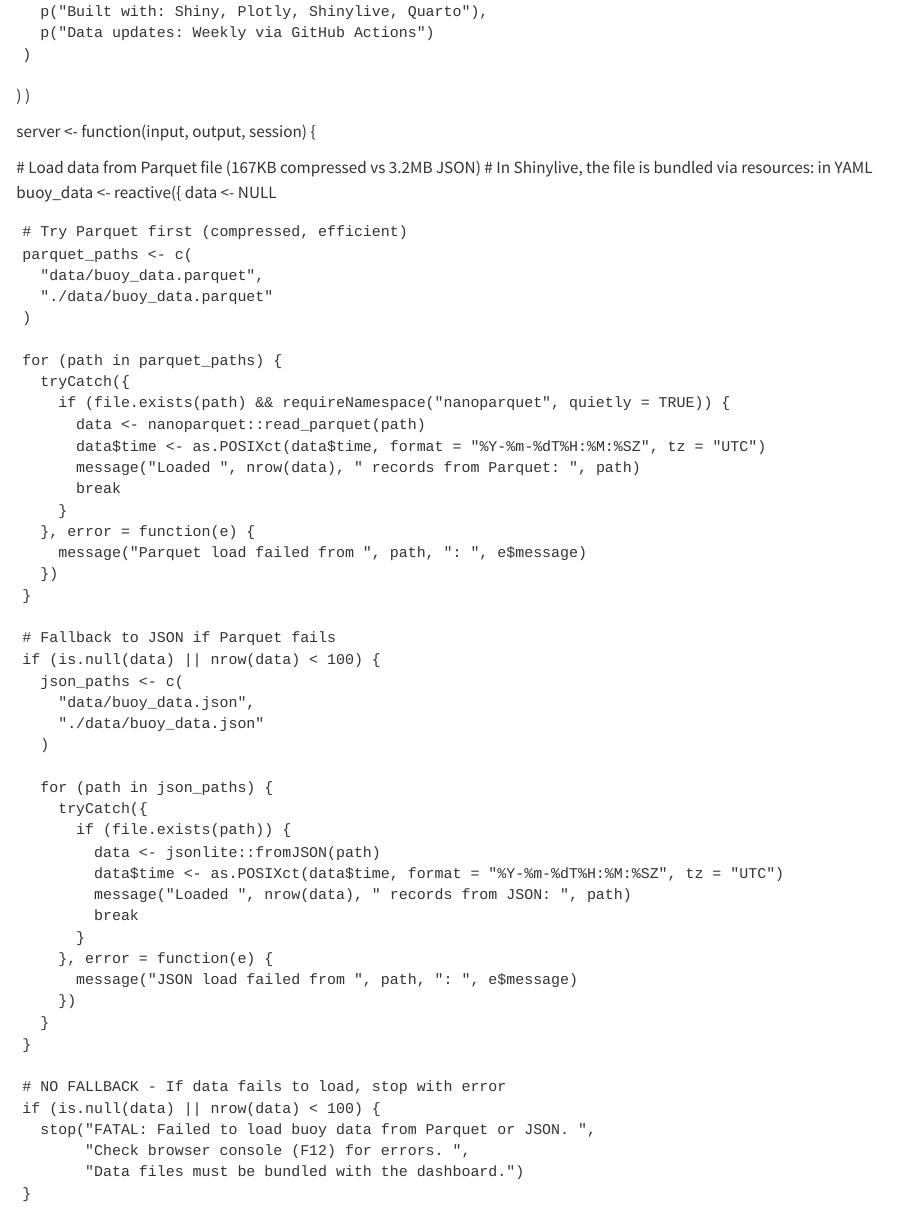
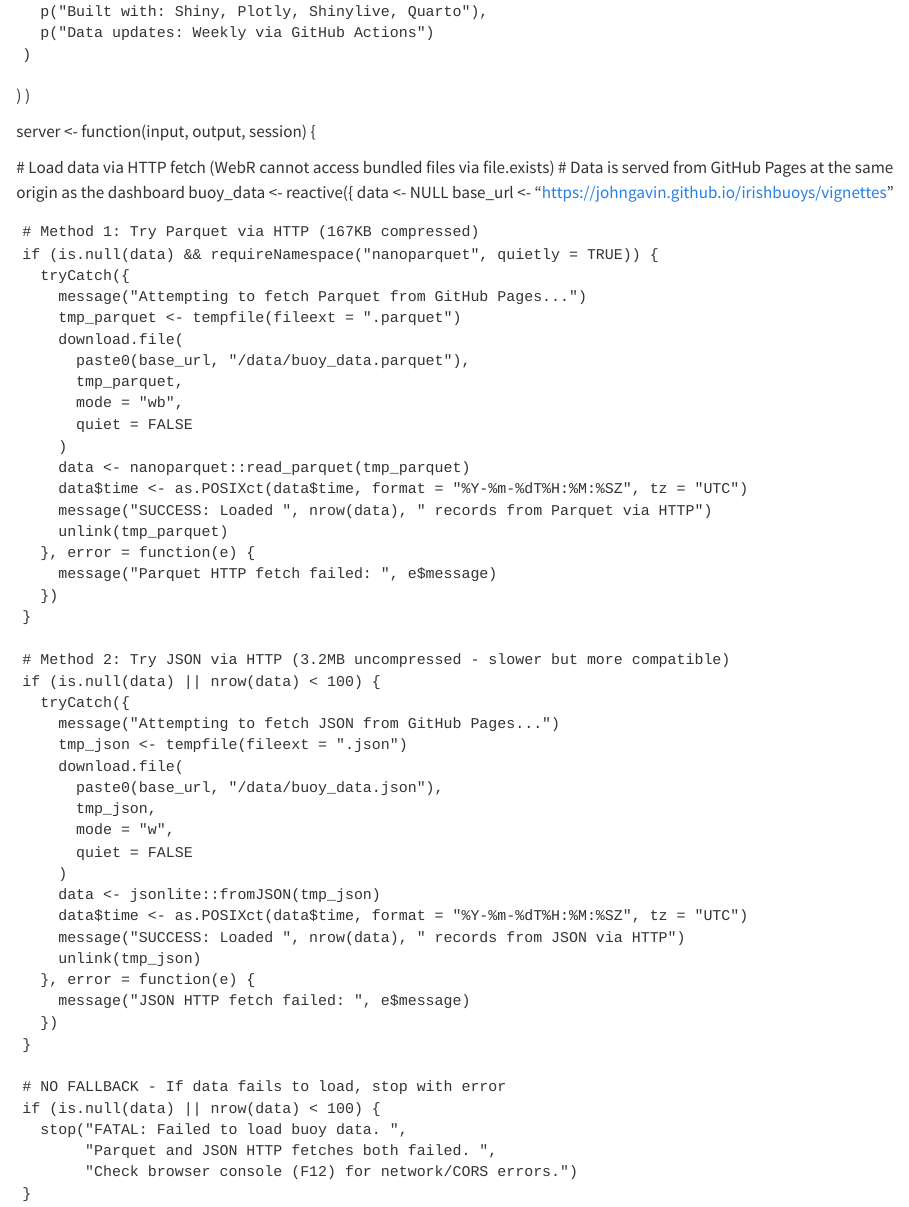
Before and after one commit to JohnGavin/irishbuoys, a Quarto document (vignettes/dashboard_shinylive.qmd): the page in a window 1100 px wide, from 4560 px down. Rendered offline with R 4.5, knitr and Pandoc in place of Quarto, with nearby package versions.

Commit message:
fix: Use HTTP fetch for data loading in WebR (file.exists doesn't work)
WebR cannot access bundled files via file.exists() - they exist on
the web server but not in WebR's virtual file system.

Solution: Fetch data via HTTP from GitHub Pages URL:
1. Try Parquet (167KB) via download.file()
2. Fallback to JSON (3.2MB) via download.file()
3. If both fail, stop with error (NO fake data)

Co-Authored-By: Claude Opus 4.5 <noreply@anthropic.com>

```diff
--- a/vignettes/dashboard_shinylive.qmd
+++ b/vignettes/dashboard_shinylive.qmd
@@ -411,56 +411,57 @@ ui <- navbarPage(
 
 server <- function(input, output, session) {
 
-  # Load data from Parquet file (167KB compressed vs 3.2MB JSON)
-  # In Shinylive, the file is bundled via resources: in YAML
+  # Load data via HTTP fetch (WebR cannot access bundled files via file.exists)
+  # Data is served from GitHub Pages at the same origin as the dashboard
   buoy_data <- reactive({
     data <- NULL
+    base_url <- "https://johngavin.github.io/irishbuoys/vignettes"
 
-    # Try Parquet first (compressed, efficient)
-    parquet_paths <- c(
-      "data/buoy_data.parquet",
-      "./data/buoy_data.parquet"
-    )
-
-    for (path in parquet_paths) {
+    # Method 1: Try Parquet via HTTP (167KB compressed)
+    if (is.null(data) && requireNamespace("nanoparquet", quietly = TRUE)) {
       tryCatch({
-        if (file.exists(path) && requireNamespace("nanoparquet", quietly = TRUE)) {
-          data <- nanoparquet::read_parquet(path)
-          data$time <- as.POSIXct(data$time, format = "%Y-%m-%dT%H:%M:%SZ", tz = "UTC")
-          message("Loaded ", nrow(data), " records from Parquet: ", path)
-          break
-        }
+        message("Attempting to fetch Parquet from GitHub Pages...")
+        tmp_parquet <- tempfile(fileext = ".parquet")
+        download.file(
+          paste0(base_url, "/data/buoy_data.parquet"),
+          tmp_parquet,
+          mode = "wb",
+          quiet = FALSE
+        )
+        data <- nanoparquet::read_parquet(tmp_parquet)
+        data$time <- as.POSIXct(data$time, format = "%Y-%m-%dT%H:%M:%SZ", tz = "UTC")
+        message("SUCCESS: Loaded ", nrow(data), " records from Parquet via HTTP")
+        unlink(tmp_parquet)
       }, error = function(e) {
-        message("Parquet load failed from ", path, ": ", e$message)
+        message("Parquet HTTP fetch failed: ", e$message)
       })
     }
 
-    # Fallback to JSON if Parquet fails
+    # Method 2: Try JSON via HTTP (3.2MB uncompressed - slower but more compatible)
     if (is.null(data) || nrow(data) < 100) {
-      json_paths <- c(
-        "data/buoy_data.json",
-        "./data/buoy_data.json"
-      )
-
-      for (path in json_paths) {
-        tryCatch({
-          if (file.exists(path)) {
-            data <- jsonlite::fromJSON(path)
-            data$time <- as.POSIXct(data$time, format = "%Y-%m-%dT%H:%M:%SZ", tz = "UTC")
-            message("Loaded ", nrow(data), " records from JSON: ", path)
-            break
-          }
-        }, error = function(e) {
-          message("JSON load failed from ", path, ": ", e$message)
-        })
-      }
+      tryCatch({
+        message("Attempting to fetch JSON from GitHub Pages...")
+        tmp_json <- tempfile(fileext = ".json")
+        download.file(
+          paste0(base_url, "/data/buoy_data.json"),
+          tmp_json,
+          mode = "w",
+          quiet = FALSE
+        )
+        data <- jsonlite::fromJSON(tmp_json)
+        data$time <- as.POSIXct(data$time, format = "%Y-%m-%dT%H:%M:%SZ", tz = "UTC")
+        message("SUCCESS: Loaded ", nrow(data), " records from JSON via HTTP")
+        unlink(tmp_json)
+      }, error = function(e) {
+        message("JSON HTTP fetch failed: ", e$message)
+      })
     }
 
     # NO FALLBACK - If data fails to load, stop with error
     if (is.null(data) || nrow(data) < 100) {
-      stop("FATAL: Failed to load buoy data from Parquet or JSON. ",
-           "Check browser console (F12) for errors. ",
-           "Data files must be bundled with the dashboard.")
+      stop("FATAL: Failed to load buoy data. ",
+           "Parquet and JSON HTTP fetches both failed. ",
+           "Check browser console (F12) for network/CORS errors.")
     }
 
     data
```
